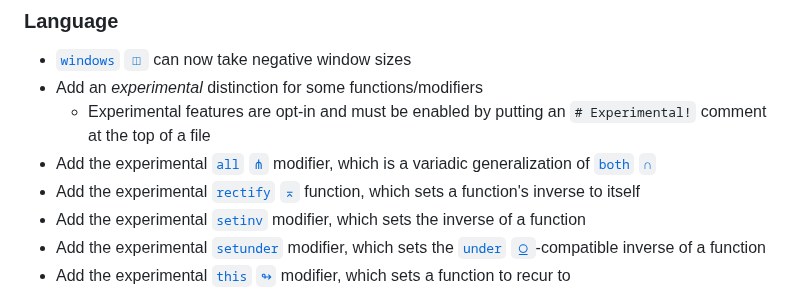
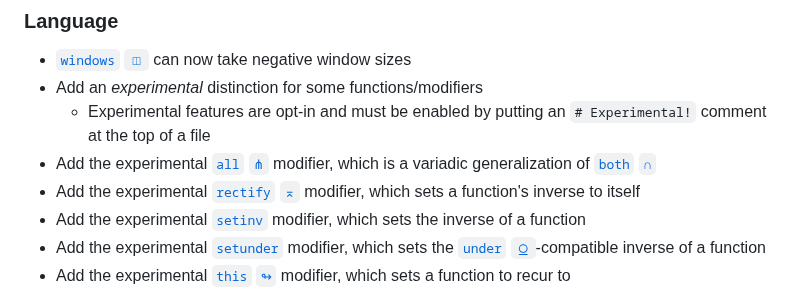
Before and after one commit to uiua-lang/uiua, a Markdown page: changelog.md, the part around the change. Drawn GitHub-style.

Commit message:
fix description of rectify in changelog fixes #272

```diff
--- a/changelog.md
+++ b/changelog.md
@@ -15,7 +15,7 @@ If you are reading this on the website, then these changes are live here. -->
 - Add an *experimental* distinction for some functions/modifiers
   - Experimental features are opt-in and must be enabled by putting an `# Experimental!` comment at the top of a file
 - Add the experimental [`all` `⋔`](https://uiua.org/docs/all) modifier, which is a variadic generalization of [`both` `∩`](https://uiua.org/docs/both)
-- Add the experimental [`rectify` `⌅`](https://uiua.org/docs/rectify) function, which sets a function's inverse to itself
+- Add the experimental [`rectify` `⌅`](https://uiua.org/docs/rectify) modifier, which sets a function's inverse to itself
 - Add the experimental [`setinv`](https://uiua.org/docs/setinv) modifier, which sets the inverse of a function
 - Add the experimental [`setunder`](https://uiua.org/docs/setunder) modifier, which sets the [`under` `⍜`](https://uiua.org/docs/under)-compatible inverse of a function
 - Add the experimental [`this` `↬`](https://uiua.org/docs/this) modifier, which sets a function to recur to
```
